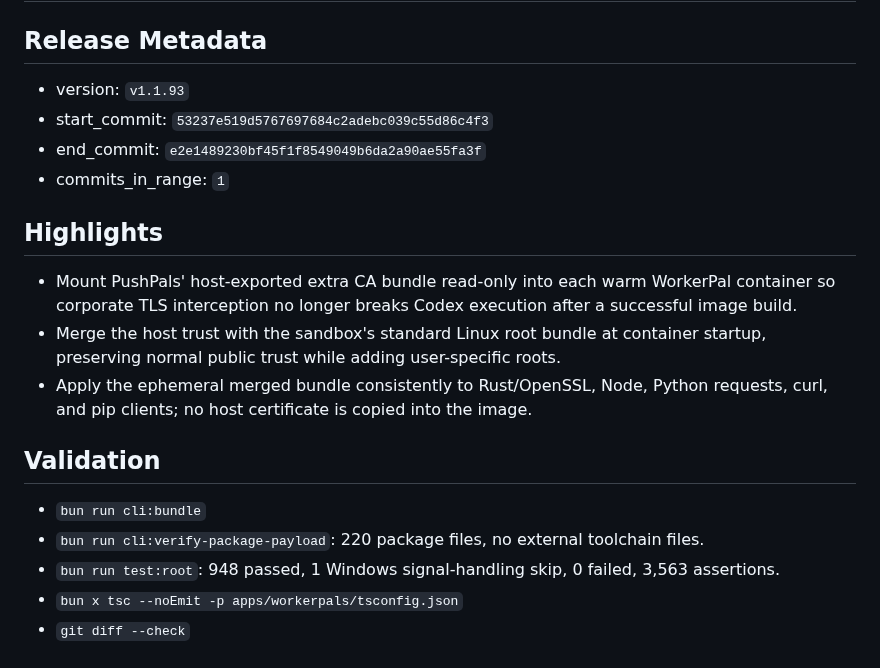
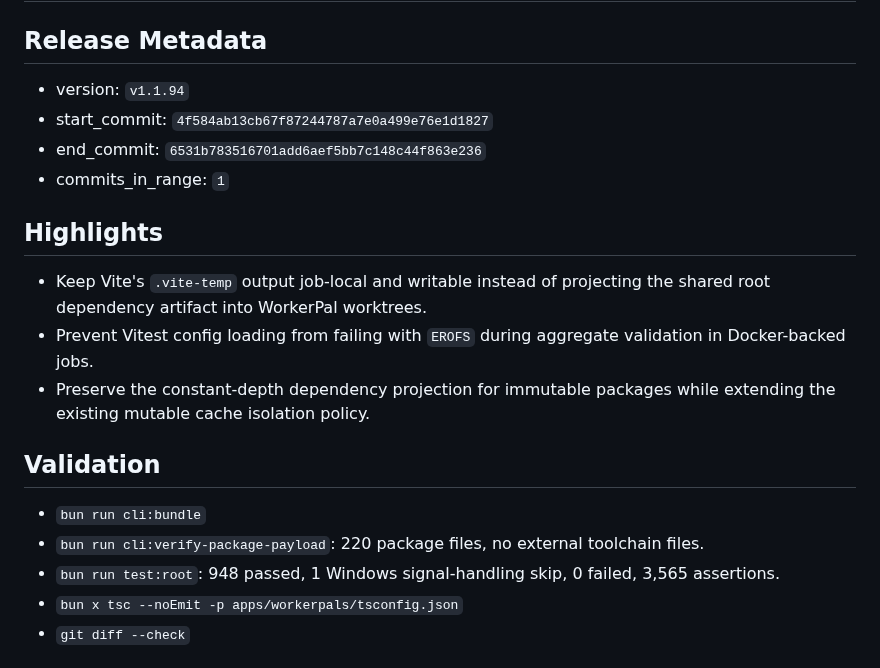
Before and after one commit to PushPalsDev/pushpals, a Markdown page: release_log.md, the part around the change. GitHub-like rendering.

Commit message:
docs(release): prepare v1.1.94

```diff
--- a/release_log.md
+++ b/release_log.md
@@ -2,22 +2,22 @@
 
 ## Release Metadata
 
-- version: `v1.1.93`
-- start_commit: `53237e519d5767697684c2adebc039c55d86c4f3`
-- end_commit: `e2e1489230bf45f1f8549049b6da2a90ae55fa3f`
+- version: `v1.1.94`
+- start_commit: `4f584ab13cb67f87244787a7e0a499e76e1d1827`
+- end_commit: `6531b783516701add6aef5bb7c148c44f863e236`
 - commits_in_range: `1`
 
 ## Highlights
 
-- Mount PushPals' host-exported extra CA bundle read-only into each warm WorkerPal container so corporate TLS interception no longer breaks Codex execution after a successful image build.
-- Merge the host trust with the sandbox's standard Linux root bundle at container startup, preserving normal public trust while adding user-specific roots.
-- Apply the ephemeral merged bundle consistently to Rust/OpenSSL, Node, Python requests, curl, and pip clients; no host certificate is copied into the image.
+- Keep Vite's `.vite-temp` output job-local and writable instead of projecting the shared root dependency artifact into WorkerPal worktrees.
+- Prevent Vitest config loading from failing with `EROFS` during aggregate validation in Docker-backed jobs.
+- Preserve the constant-depth dependency projection for immutable packages while extending the existing mutable cache isolation policy.
 
 ## Validation
 
 - `bun run cli:bundle`
 - `bun run cli:verify-package-payload`: 220 package files, no external toolchain files.
-- `bun run test:root`: 948 passed, 1 Windows signal-handling skip, 0 failed, 3,563 assertions.
+- `bun run test:root`: 948 passed, 1 Windows signal-handling skip, 0 failed, 3,565 assertions.
 - `bun x tsc --noEmit -p apps/workerpals/tsconfig.json`
 - `git diff --check`
 
```
